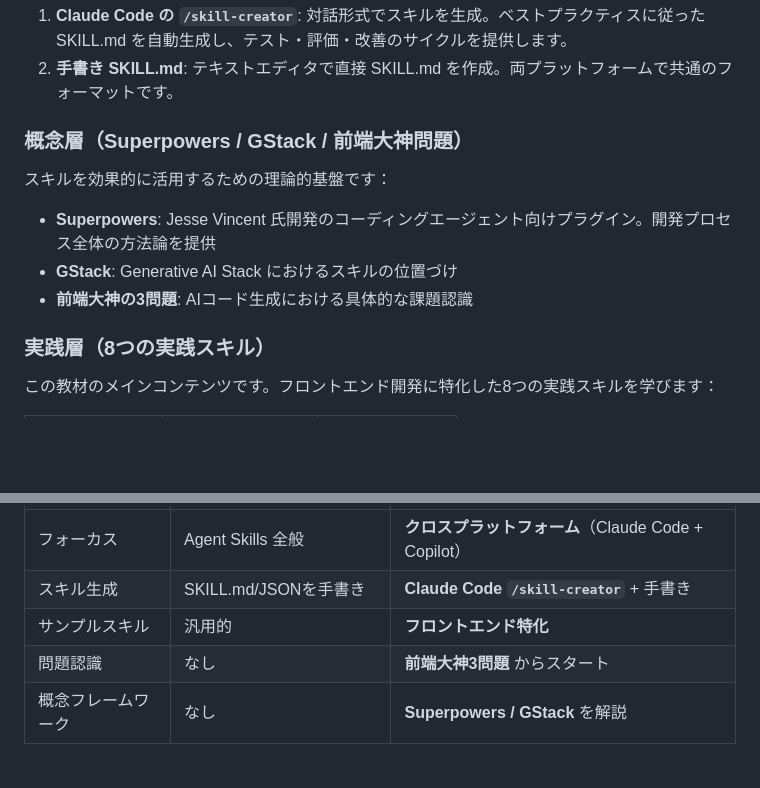
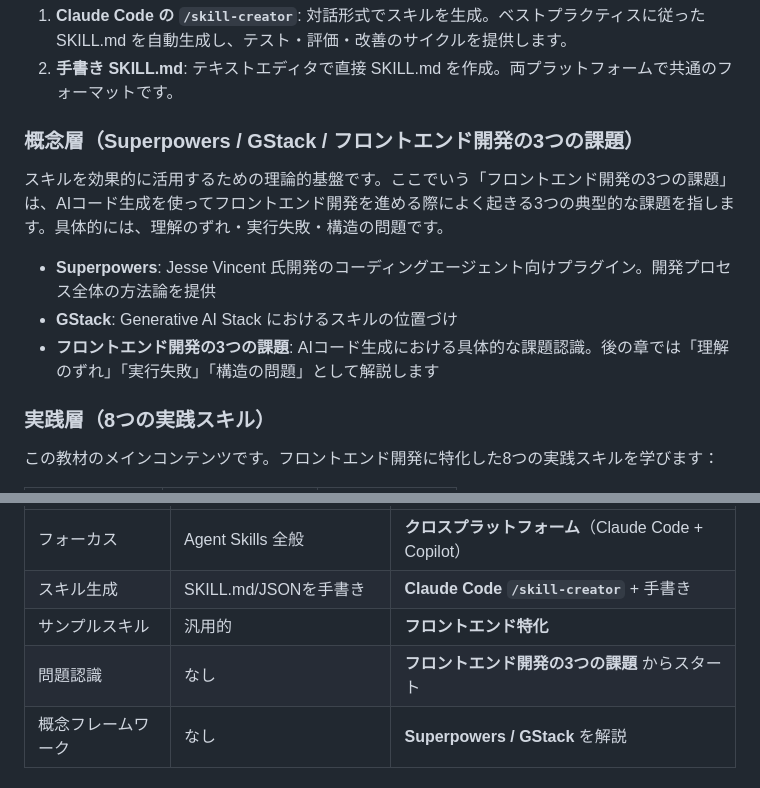
Before and after one commit to duwenji/agent-skills-in-practice, a Markdown page: docs/00-fundamentals/01-ecosystem-overview.md, 2 parts joined by grey strips. Rendered like a GitHub page; blank space fills up the shorter version.

Commit message:
fix: 用語集とエコシステム概要のセクションで「前端大神問題」を「フロントエンド開発の3つの課題」に変更し、説明を明確化

```diff
--- a/docs/00-fundamentals/01-ecosystem-overview.md
+++ b/docs/00-fundamentals/01-ecosystem-overview.md
@@ -37,13 +37,13 @@ GitHub エコシステム上で公開されているスキルを検索・発見
 1. **Claude Code の `/skill-creator`**: 対話形式でスキルを生成。ベストプラクティスに従った SKILL.md を自動生成し、テスト・評価・改善のサイクルを提供します。
 2. **手書き SKILL.md**: テキストエディタで直接 SKILL.md を作成。両プラットフォームで共通のフォーマットです。
 
-### 概念層（Superpowers / GStack / 前端大神問題）
+### 概念層（Superpowers / GStack / フロントエンド開発の3つの課題）
 
-スキルを効果的に活用するための理論的基盤です：
+スキルを効果的に活用するための理論的基盤です。ここでいう「フロントエンド開発の3つの課題」は、AIコード生成を使ってフロントエンド開発を進める際によく起きる3つの典型的な課題を指します。具体的には、理解のずれ・実行失敗・構造の問題です。
 
 - **Superpowers**: Jesse Vincent 氏開発のコーディングエージェント向けプラグイン。開発プロセス全体の方法論を提供
 - **GStack**: Generative AI Stack におけるスキルの位置づけ
-- **前端大神の3問題**: AIコード生成における具体的な課題認識
+- **フロントエンド開発の3つの課題**: AIコード生成における具体的な課題認識。後の章では「理解のずれ」「実行失敗」「構造の問題」として解説します
 
 ### 実践層（8つの実践スキル）
 
@@ -89,7 +89,7 @@ flowchart LR
 | フォーカス         | Agent Skills 全般              | **クロスプラットフォーム**（Claude Code + Copilot） |
 | スキル生成         | SKILL.md/JSONを手書き          | **Claude Code `/skill-creator`** + 手書き         |
 | サンプルスキル     | 汎用的                         | **フロントエンド特化**                              |
-| 問題認識           | なし                           | **前端大神3問題** からスタート                      |
+| 問題認識           | なし                           | **フロントエンド開発の3つの課題** からスタート |
 | 概念フレームワーク | なし                           | **Superpowers / GStack** を解説                     |
 
 ## 次のステップ
```
Also changed, not shown: docs/03-frameworks/03-ai-code-challenges.md (+1 -1 lines), docs/08-glossary/01-glossary.md (+1 -1 lines).
